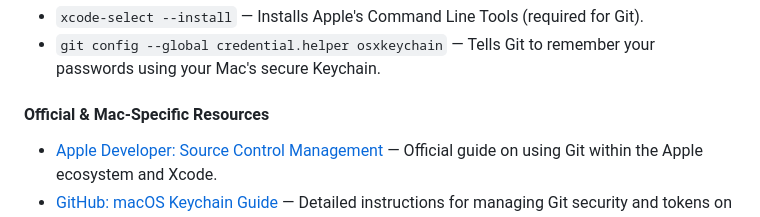
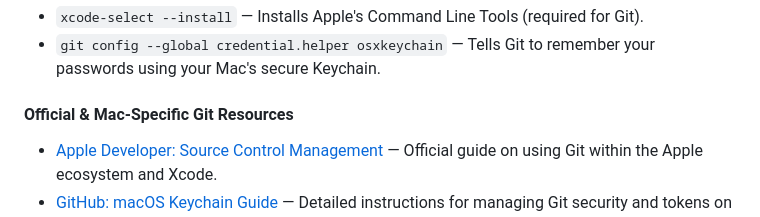
Before and after one commit to YamalLamine/100-DaysOfCode, a Markdown page: README.md, the part around the change. Rendered like a GitHub page.

```diff
--- a/README.md
+++ b/README.md
@@ -80,7 +80,7 @@ Before using Git on macOS, run these commands to install the necessary tools and
 * `xcode-select --install` — Installs Apple's Command Line Tools (required for Git).
 * `git config --global credential.helper osxkeychain` — Tells Git to remember your passwords using your Mac's secure Keychain.
 
-#### Official & Mac-Specific Resources
+#### Official & Mac-Specific Git    Resources
 * [Apple Developer: Source Control Management](https://developer.apple.com/documentation/xcode/source-control-management) — Official guide on using Git within the Apple ecosystem and Xcode.
 * [GitHub: macOS Keychain Guide](https://docs.github.com/en/get-started/git-basics/updating-credentials-from-the-macos-keychain) — Detailed instructions for managing Git security and tokens on Mac.
 * [Git Official Reference Manual](https://git-scm.com/docs) — The complete web-based manual for every Git command.
```
